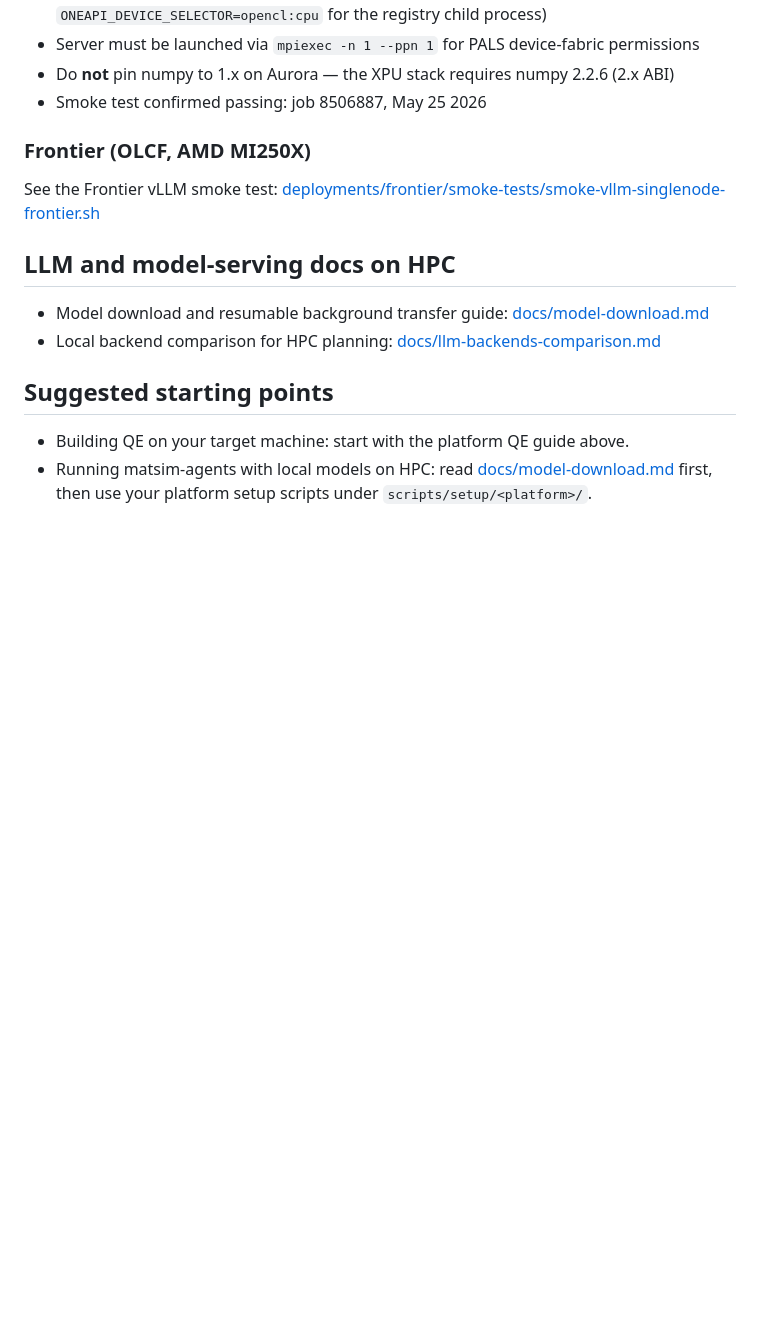
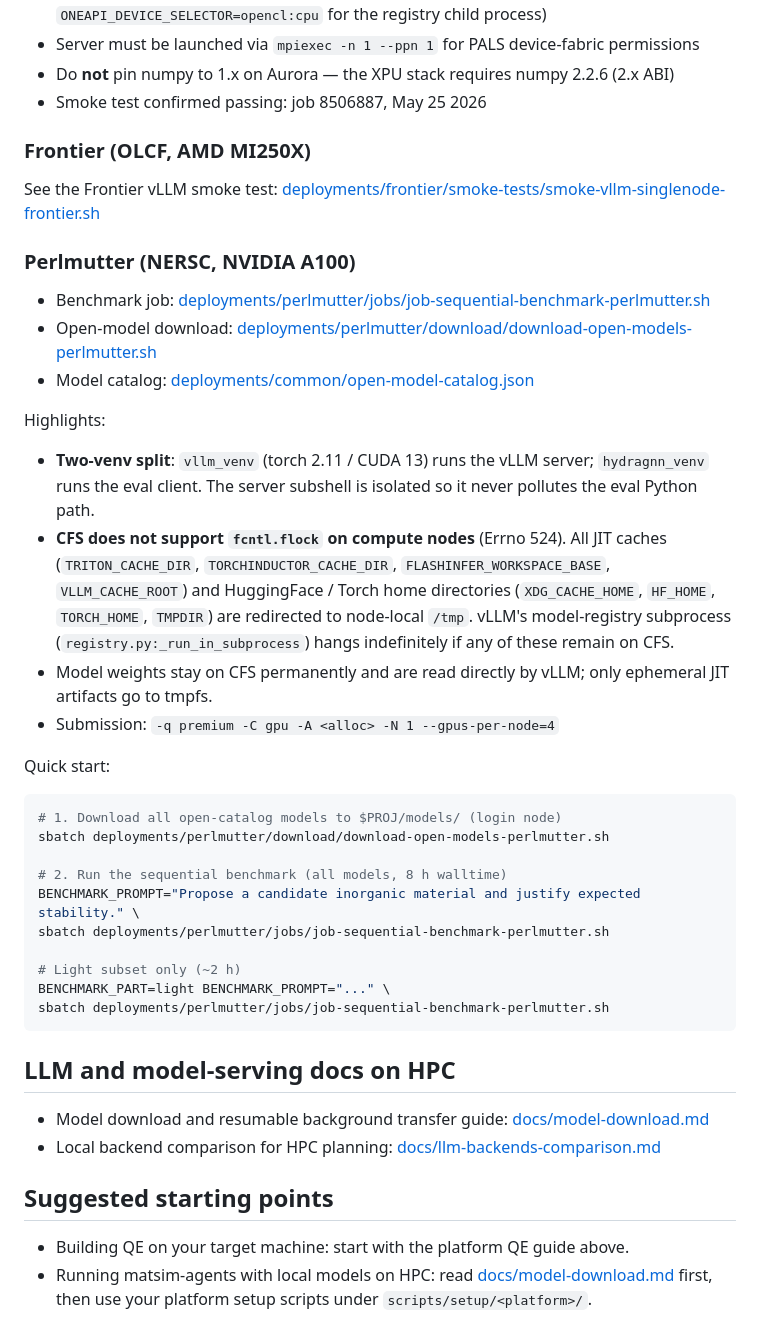
Before and after one commit to ORNL/matsim-agents, a Markdown page: docs/hpc-platforms.md, the part around the change. Rendered like a GitHub page; blank space fills up the shorter version.

Commit message:
docs: document Perlmutter vLLM benchmark, CFS flock fix, and model download

````diff
--- a/docs/hpc-platforms.md
+++ b/docs/hpc-platforms.md
@@ -102,6 +102,34 @@ Highlights:
 
 See the Frontier vLLM smoke test: [deployments/frontier/smoke-tests/smoke-vllm-singlenode-frontier.sh](../deployments/frontier/smoke-tests/smoke-vllm-singlenode-frontier.sh)
 
+### Perlmutter (NERSC, NVIDIA A100)
+
+- Benchmark job: [deployments/perlmutter/jobs/job-sequential-benchmark-perlmutter.sh](../deployments/perlmutter/jobs/job-sequential-benchmark-perlmutter.sh)
+- Open-model download: [deployments/perlmutter/download/download-open-models-perlmutter.sh](../deployments/perlmutter/download/download-open-models-perlmutter.sh)
+- Model catalog: [deployments/common/open-model-catalog.json](../deployments/common/open-model-catalog.json)
+
+Highlights:
+
+- **Two-venv split**: `vllm_venv` (torch 2.11 / CUDA 13) runs the vLLM server; `hydragnn_venv` runs the eval client. The server subshell is isolated so it never pollutes the eval Python path.
+- **CFS does not support `fcntl.flock` on compute nodes** (Errno 524). All JIT caches (`TRITON_CACHE_DIR`, `TORCHINDUCTOR_CACHE_DIR`, `FLASHINFER_WORKSPACE_BASE`, `VLLM_CACHE_ROOT`) and HuggingFace / Torch home directories (`XDG_CACHE_HOME`, `HF_HOME`, `TORCH_HOME`, `TMPDIR`) are redirected to node-local `/tmp`. vLLM's model-registry subprocess (`registry.py:_run_in_subprocess`) hangs indefinitely if any of these remain on CFS.
+- Model weights stay on CFS permanently and are read directly by vLLM; only ephemeral JIT artifacts go to tmpfs.
+- Submission: `-q premium -C gpu -A <alloc> -N 1 --gpus-per-node=4`
+
+Quick start:
+
+```bash
+# 1. Download all open-catalog models to $PROJ/models/ (login node)
+sbatch deployments/perlmutter/download/download-open-models-perlmutter.sh
+
+# 2. Run the sequential benchmark (all models, 8 h walltime)
+BENCHMARK_PROMPT="Propose a candidate inorganic material and justify expected stability." \
+sbatch deployments/perlmutter/jobs/job-sequential-benchmark-perlmutter.sh
+
+# Light subset only (~2 h)
+BENCHMARK_PART=light BENCHMARK_PROMPT="..." \
+sbatch deployments/perlmutter/jobs/job-sequential-benchmark-perlmutter.sh
+```
+
 ## LLM and model-serving docs on HPC
 
 - Model download and resumable background transfer guide:
````
Also changed, not shown: docs/model-download.md (+31 -0 lines), 1 other file.
